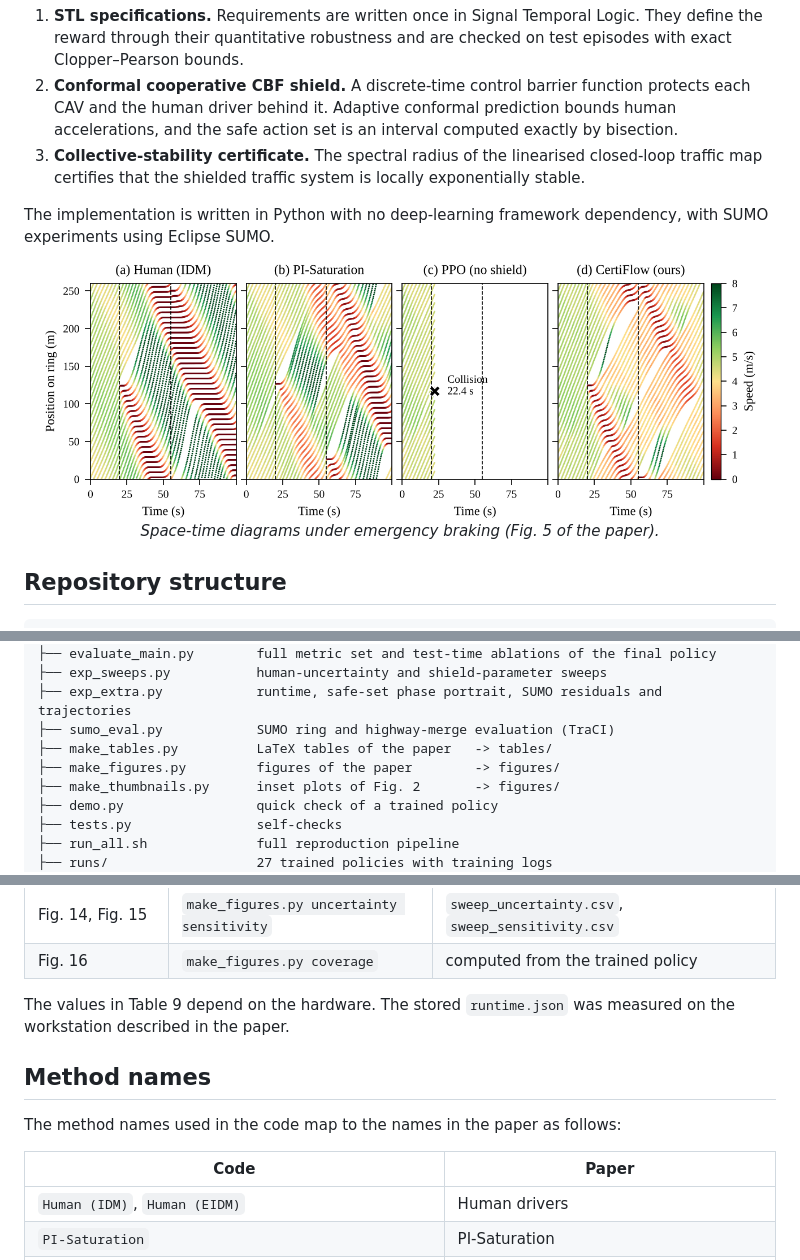
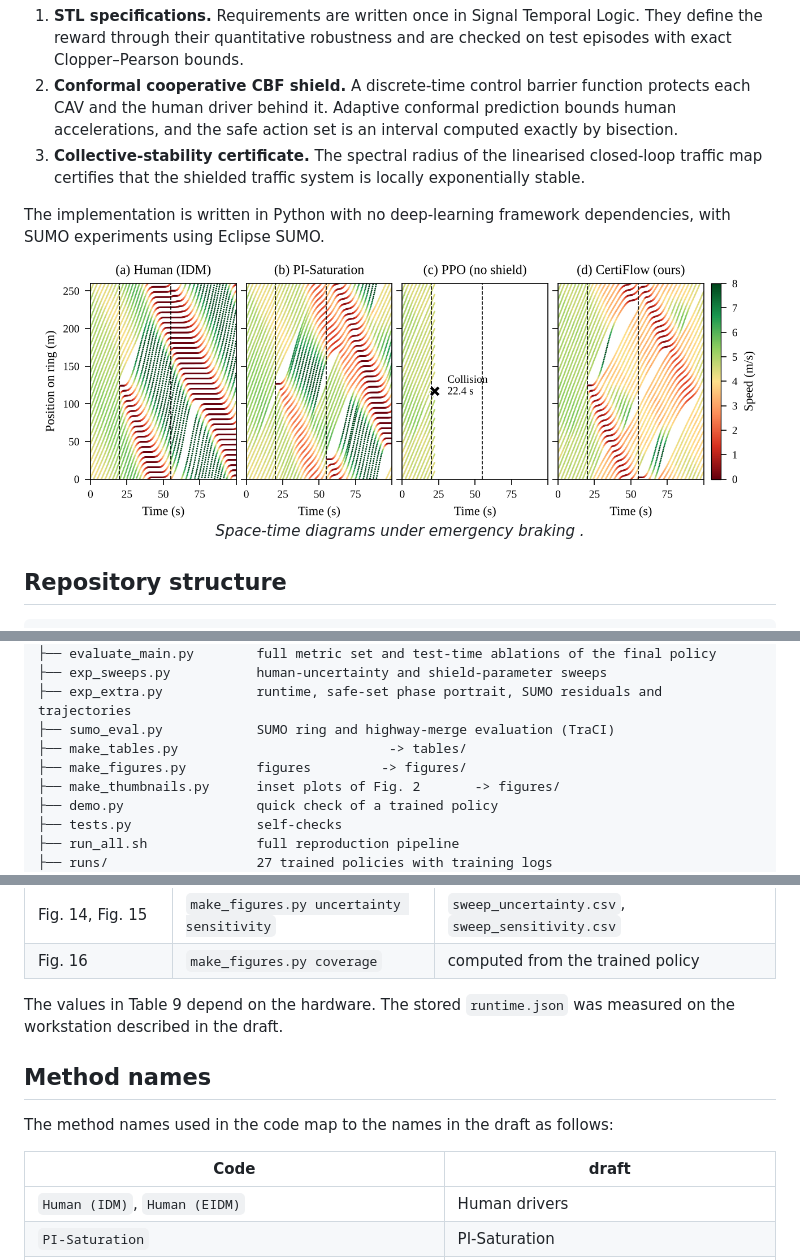
Before and after one commit to Inam-DataScientist/CertiFlow, a Markdown page: README.md, 3 parts joined by grey strips. Drawn GitHub-style.

```diff
--- a/README.md
+++ b/README.md
@@ -6,11 +6,11 @@ CertiFlow trains connected autonomous vehicles (CAVs) with a shared multi-agent
 2. **Conformal cooperative CBF shield.** A discrete-time control barrier function protects each CAV and the human driver behind it. Adaptive conformal prediction bounds human accelerations, and the safe action set is an interval computed exactly by bisection.
 3. **Collective-stability certificate.** The spectral radius of the linearised closed-loop traffic map certifies that the shielded traffic system is locally exponentially stable.
 
-The implementation is written in Python with no deep-learning framework dependency, with SUMO experiments using Eclipse SUMO.
+The implementation is written in Python with no deep-learning framework dependencies, with SUMO experiments using Eclipse SUMO.
 
 <p align="center">
   <img src="figures/fig_spacetime.png" width="95%"><br>
-  <em>Space-time diagrams under emergency braking (Fig. 5 of the paper).</em>
+  <em>Space-time diagrams under emergency braking .</em>
 </p>
 
 ## Repository structure
@@ -33,8 +33,8 @@ CertiFlow/
 ├── exp_sweeps.py           human-uncertainty and shield-parameter sweeps
 ├── exp_extra.py            runtime, safe-set phase portrait, SUMO residuals and trajectories
 ├── sumo_eval.py            SUMO ring and highway-merge evaluation (TraCI)
-├── make_tables.py          LaTeX tables of the paper   -> tables/
-├── make_figures.py         figures of the paper        -> figures/
+├── make_tables.py                           -> tables/
+├── make_figures.py         figures         -> figures/
 ├── make_thumbnails.py      inset plots of Fig. 2       -> figures/
 ├── demo.py                 quick check of a trained policy
 ├── tests.py                self-checks
@@ -146,13 +146,13 @@ python make_tables.py && python make_figures.py && python make_thumbnails.py
 | Fig. 14, Fig. 15 | `make_figures.py uncertainty sensitivity` | `sweep_uncertainty.csv`, `sweep_sensitivity.csv` |
 | Fig. 16 | `make_figures.py coverage` | computed from the trained policy |
 
-The values in Table 9 depend on the hardware. The stored `runtime.json` was measured on the workstation described in the paper.
+The values in Table 9 depend on the hardware. The stored `runtime.json` was measured on the workstation described in the draft.
 
 ## Method names
 
-The method names used in the code map to the names in the paper as follows:
+The method names used in the code map to the names in the draft as follows:
 
-| Code | Paper |
+| Code | draft |
 | --- | --- |
 | `Human (IDM)`, `Human (EIDM)` | Human drivers |
 | `PI-Saturation` | PI-Saturation |
```
Also changed, not shown: other parts of README.md (+3 -3 lines).
